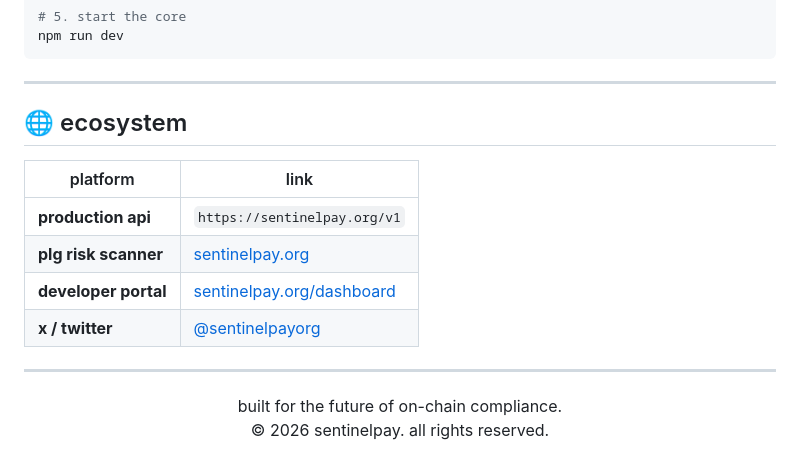
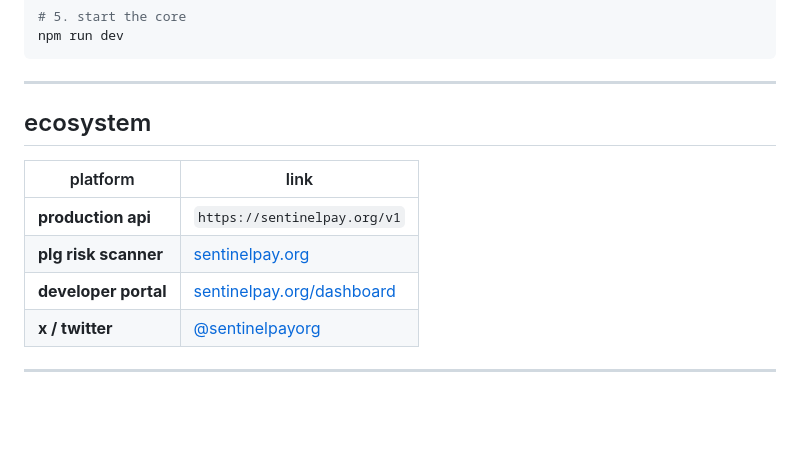
Before and after one commit to ceemv22/sentinelpay, a Markdown page: README.md, the part around one of its changes. GitHub-like rendering; blank space fills up the shorter version.

Commit message:
docs: remove emojis and generic footer from README

```diff
--- a/README.md
+++ b/README.md
@@ -123,7 +123,7 @@ npm run dev
 
 ---
 
-## 🌐 ecosystem
+## ecosystem
 
 | platform | link |
 |----------|------|
@@ -133,8 +133,3 @@ npm run dev
 | **x / twitter** | [@sentinelpayorg](https://x.com/sentinelpayorg) |
 
 ---
-
-<p align="center">
-  built for the future of on-chain compliance. <br>
-  &copy; 2026 sentinelpay. all rights reserved.
-</p>
```
Also changed, not shown: other parts of README.md (+5 -5 lines).
